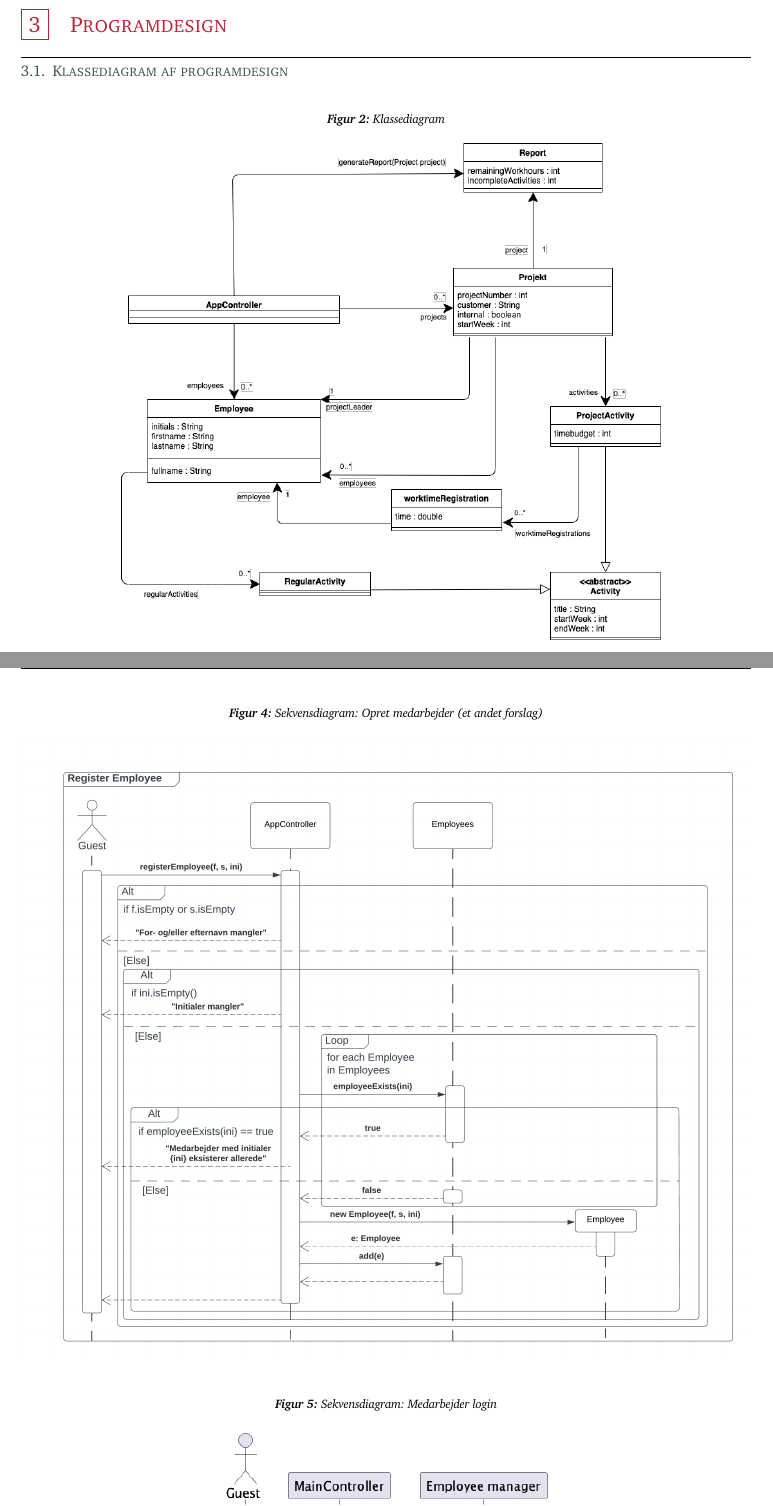
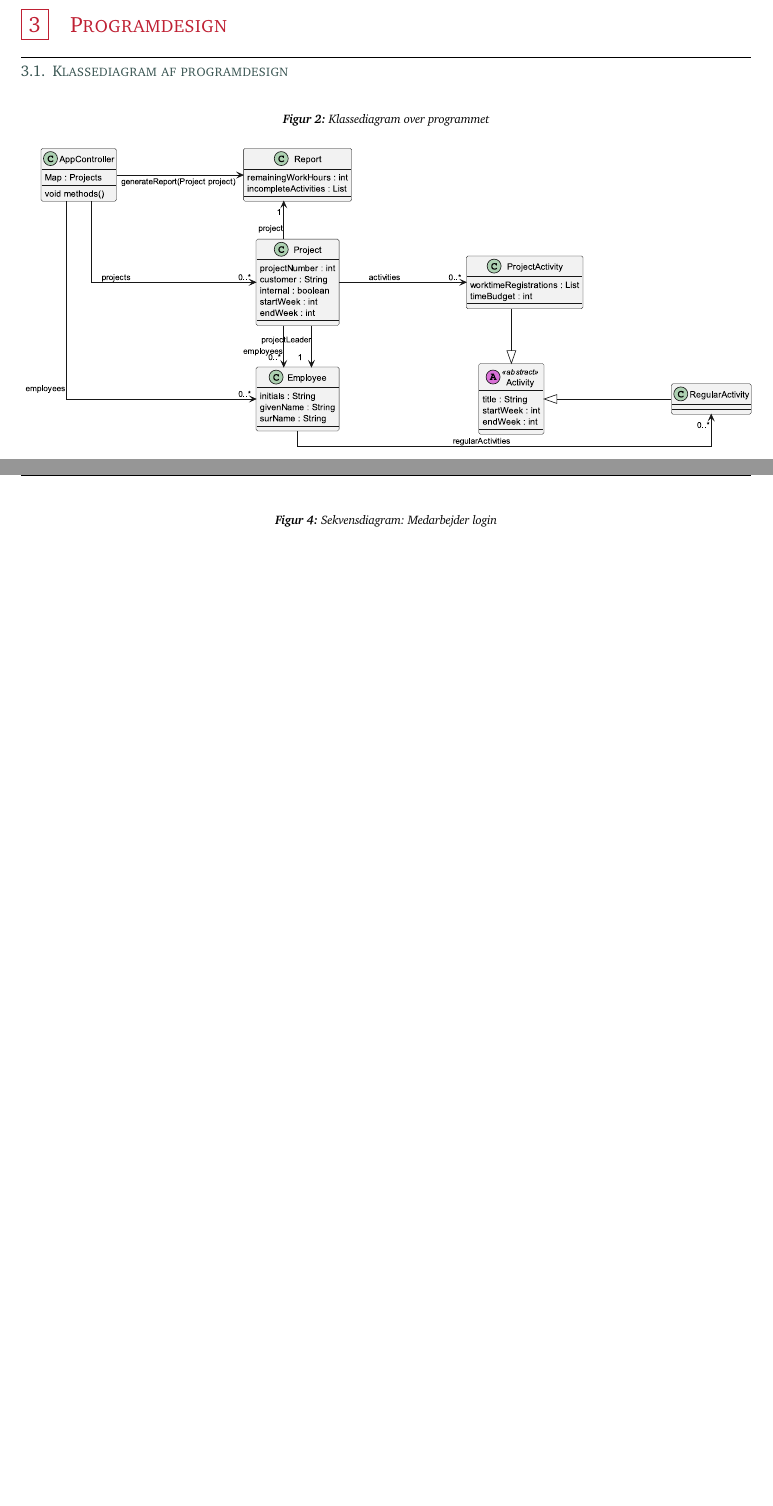
Before and after one commit to rwiuff/02161ExamProject, a LaTeX document (RequirementsAndDesign/rapport_13_1.tex, which reads RequirementsAndDesign/Sections/02Design.tex): two parts of pages 19 and 20 of 24, joined at a grey line, cut so that both start at the same text, the shorter picture padded with empty space. Compiled offline with pdfLaTeX.

Commit message:
PLANTUML

```diff
--- a/RequirementsAndDesign/Sections/02Design.tex
+++ b/RequirementsAndDesign/Sections/02Design.tex
@@ -1,9 +1,14 @@
 % !TeX root = ..\rapport_13_1.tex
 \section{Programdesign}
 \subsection{Klassediagram af programdesign}
+% \begin{figure}[H]
+    % \centering
+    % \caption{Klassediagram}\label{fig:ClassDiag}
+    % \includegraphics[width = .75\textwidth]{Diagrams/Klassediagram_eng.png}
+% \end{figure}
 \begin{figure}[H]
     \centering
-    \caption{Klassediagram}\label{fig:ClassDiag}
-    \includegraphics[width = .75\textwidth]{Diagrams/Klassediagram_eng.png}
+    \caption{Klassediagram over programmet}\label{fig:ClassDiag}
+    \includegraphics[width = \textwidth]{Diagrams/ClassDiagram.eps}
 \end{figure}
 \subsection{Sekvensdiagrammer}\label{sec:sequence}
@@ -15,7 +27,5 @@
-\begin{figure}[H]
-    \centering
-    \caption{Sekvensdiagram: Opret medarbejder (et andet forslag)}\label{fig:sequence_register_employee2}
-    \includegraphics[width = 1\textwidth]{Diagrams/Register Employee.png}
+    \caption{Sekvensdiagram: Opret medarbejder}\label{fig:sequenceRegisterEmployee}
+    \includegraphics[width = .75\textwidth]{Diagrams/seq_registerEmployee.eps}
 \end{figure}
 \begin{figure}[H]
     \centering
```
Also changed, not shown: RequirementsAndDesign/Sections/01Requirements.tex (+15 -15 lines), RequirementsAndDesign/Diagrams/ClassDiagram.eps (added), RequirementsAndDesign/Diagrams/Klassediagram_eng.png, RequirementsAndDesign/Diagrams/seq_registerEmployee.eps (added), RequirementsAndDesign/rapport_13_1.pdf, RequirementsAndDesign/Sections/02Design.tex (13 more changed lines), 3 other files.
